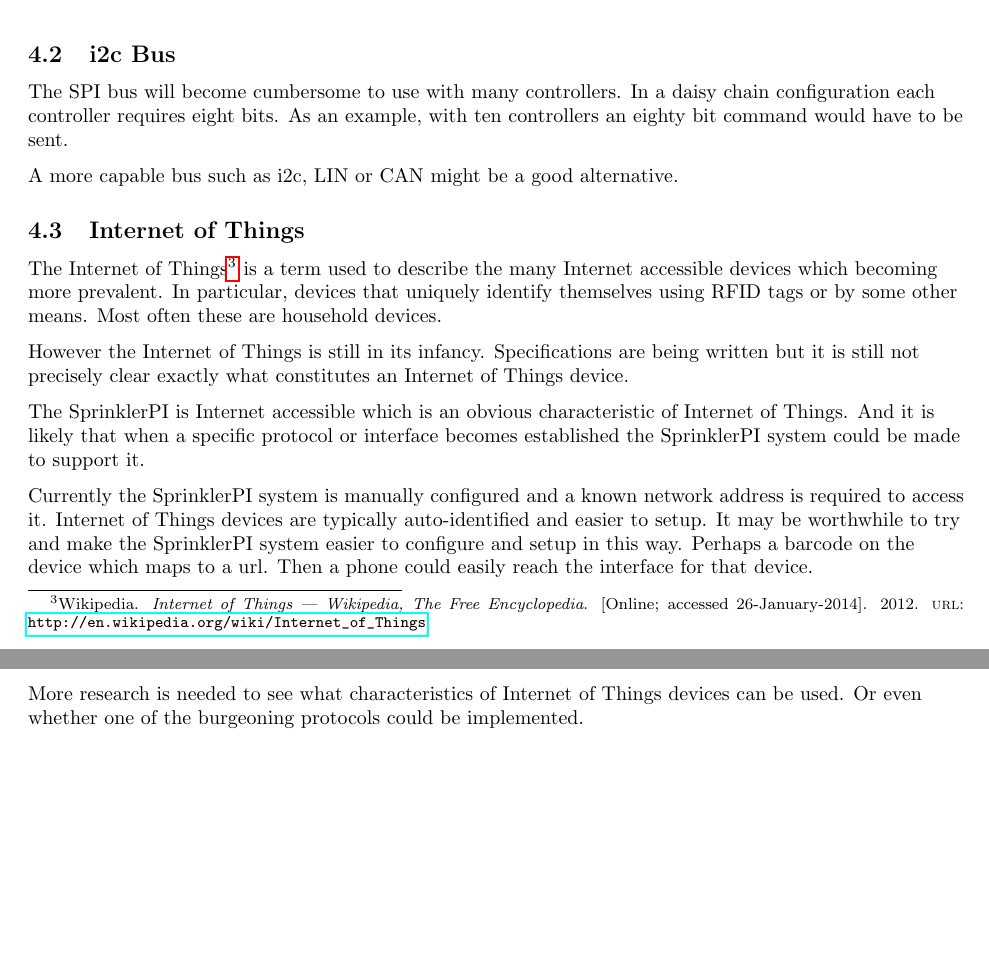
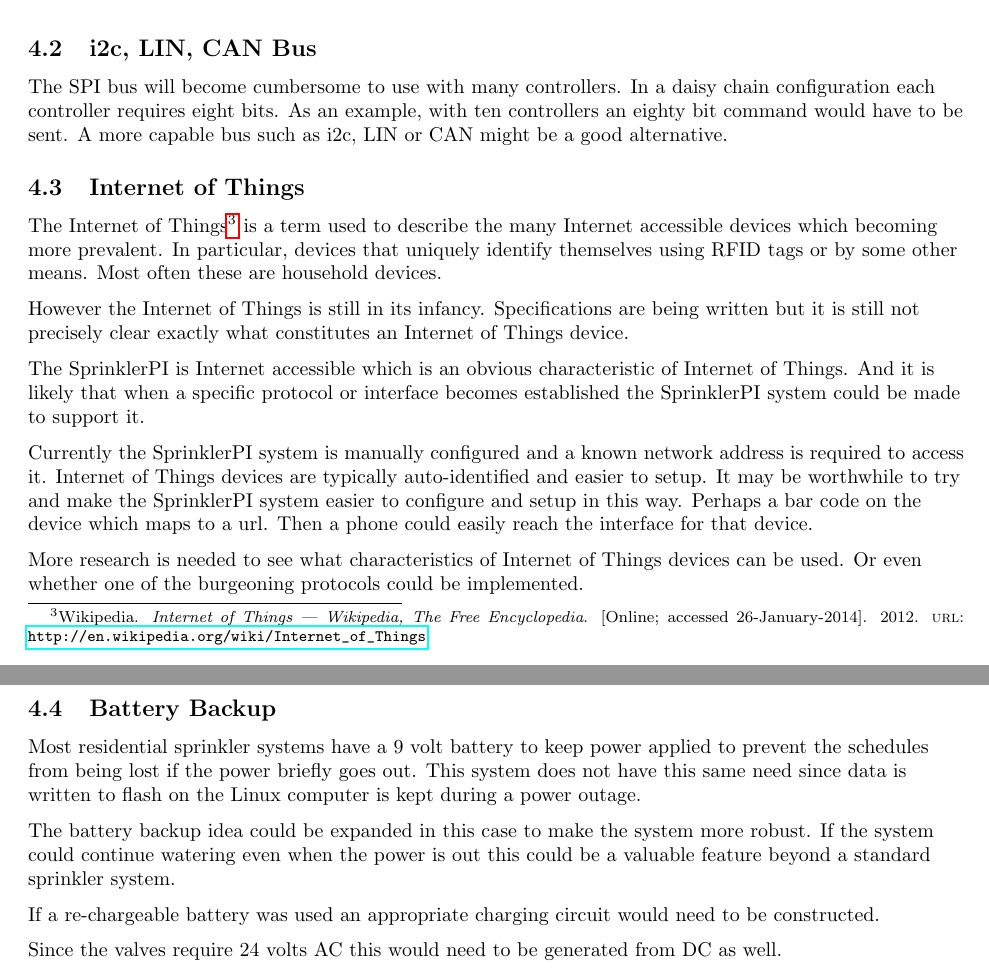
Before and after one commit to jmahler/sprinklerpi, a LaTeX document (doc/design/design.tex): two parts of pages 8 and 9 of 11, joined at a grey line, cut at the place of the change, the shorter picture padded with empty space. Compiled offline with pdfLaTeX.

```diff
--- a/doc/design/main.tex
+++ b/doc/design/design.tex
@@ -19,7 +19,7 @@
 
 \usepackage[backend=biber,autocite=footnote,
 	            bibstyle=authortitle,citestyle=verbose-inote]{biblatex}
-\addbibresource{main.bib}
+\addbibresource{refs.bib}
 \setlength\bibitemsep{1em}
 
 \usepackage[xindy,toc,nonumberlist]{glossaries}
@@ -536,7 +543,8 @@
 \label{fig:tester}
 \end{figure}
 
-\subsection{i2c Bus}
+\FloatBarrier
+\subsection{i2c, LIN, CAN Bus}
 
 The SPI bus will become cumbersome to use with many
 controllers.
@@ -570,12 +577,30 @@
 to setup.
 It may be worthwhile to try and make the SprinklerPI system easier
 to configure and setup in this way.
-Perhaps a barcode on the device which maps to a url.
+Perhaps a bar code on the device which maps to a url.
 Then a phone could easily reach the interface for that device.
 
 More research is needed to see what characteristics of Internet of Things
 devices can be used.
 Or even whether one of the burgeoning protocols could be implemented.
+
+\subsection{Battery Backup}
+
+Most residential sprinkler systems have a 9 volt battery to keep power
+applied to prevent the schedules from being lost if the power briefly goes out.
+This system does not have this same need since data is written to flash
+on the Linux computer is kept during a power outage.
+
+The battery backup idea could be expanded in this case to make the
+system more robust.
+If the system could continue watering even when the power is out
+this could be a valuable feature beyond a standard sprinkler system.
+
+If a re-chargeable battery was used an appropriate charging circuit
+would need to be constructed.
+
+Since the valves require 24 volts AC this would need to be generated from
+DC as well.
 
 % }}}
 
```
Also changed, not shown: doc/concept/concept.tex (renamed from doc/concept/main.tex, +1 -1 lines), doc/requirements/requirements.tex (renamed from doc/requirements/main.tex, +1 -1 lines), doc/concept/Makefile, doc/concept/refs.bib (renamed from doc/concept/references.bib), doc/design/Makefile, doc/design/refs.bib (renamed from doc/design/main.bib), doc/requirements/Makefile, doc/requirements/refs.bib (renamed from doc/requirements/references.bib), doc/design/design.tex (8 more changed lines).
